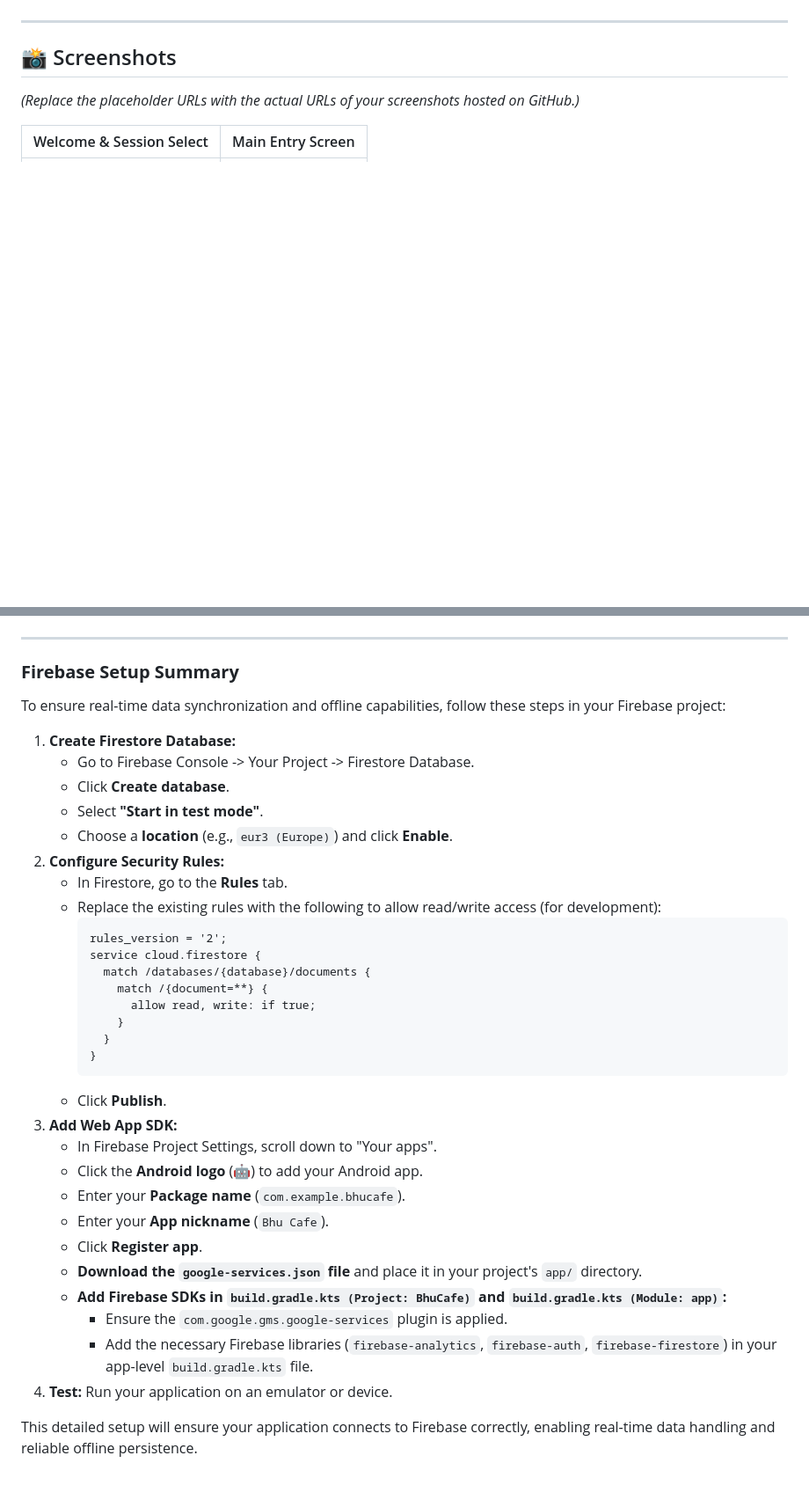
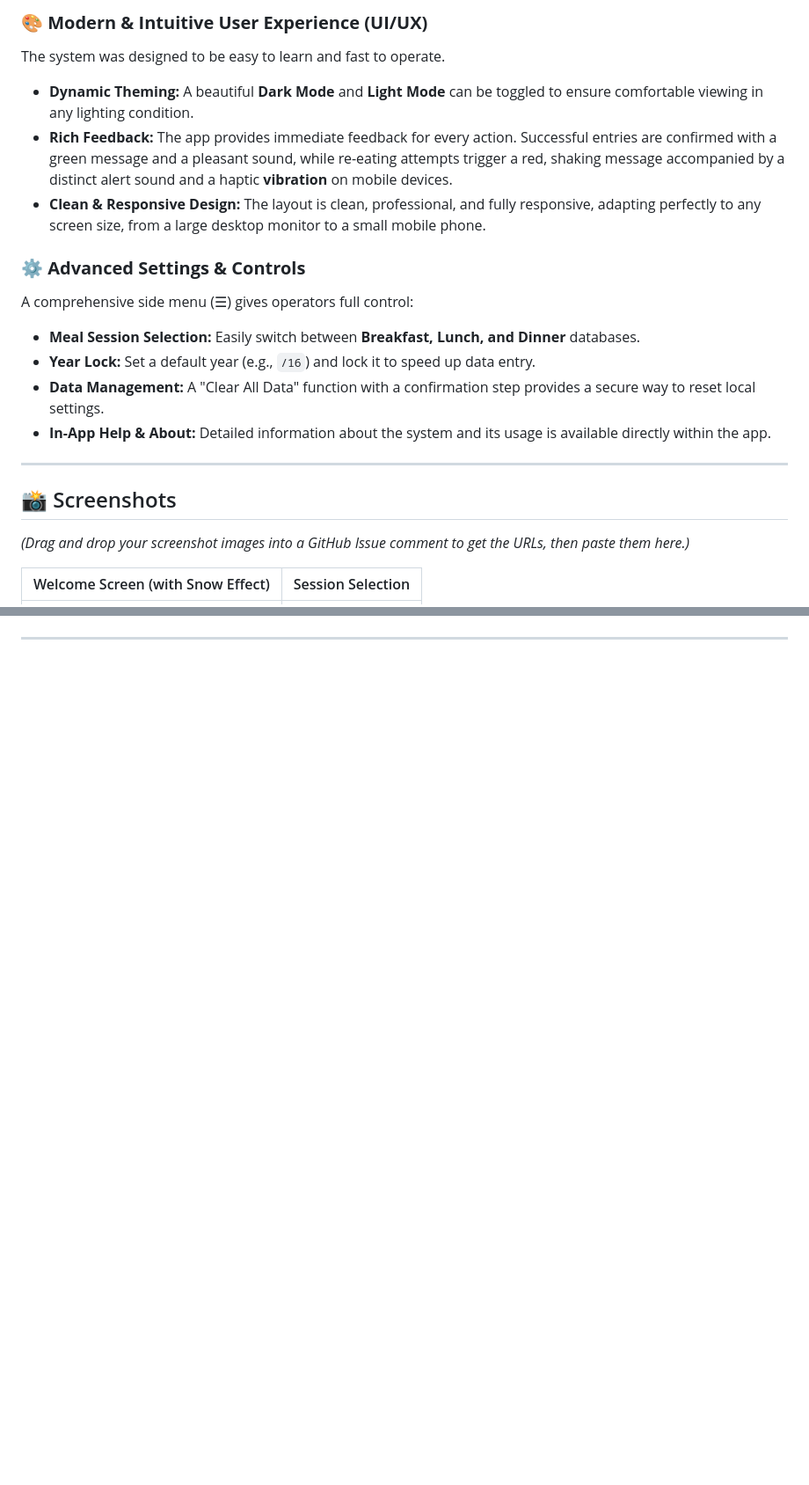
Before and after one commit to birru2217/bhu-cafeteria-website, a Markdown page: README.md, 2 parts joined by grey strips. Shown at 88% size. GitHub-like rendering; blank space fills up the shorter version.

````diff
--- a/README.md
+++ b/README.md
@@ -28,9 +39,21 @@ This isn't just a simple logging app; it's a comprehensive system built for reli
+### 🎨 **Modern & Intuitive User Experience (UI/UX)**
+The system was designed to be easy to learn and fast to operate.
+-   **Dynamic Theming:** A beautiful **Dark Mode** and **Light Mode** can be toggled to ensure comfortable viewing in any lighting condition.
+-   **Rich Feedback:** The app provides immediate feedback for every action. Successful entries are confirmed with a green message and a pleasant sound, while re-eating attempts trigger a red, shaking message accompanied by a distinct alert sound and a haptic **vibration** on mobile devices.
+-   **Clean & Responsive Design:** The layout is clean, professional, and fully responsive, adapting perfectly to any screen size, from a large desktop monitor to a small mobile phone.
+
+### ⚙️ **Advanced Settings & Controls**
+A comprehensive side menu (☰) gives operators full control:
+-   **Meal Session Selection:** Easily switch between **Breakfast, Lunch, and Dinner** databases.
+-   **Year Lock:** Set a default year (e.g., `/16`) and lock it to speed up data entry.
+-   **Data Management:** A "Clear All Data" function with a confirmation step provides a secure way to reset local settings.
+-   **In-App Help & About:** Detailed information about the system and its usage is available directly within the app.
 
 ---
 
 ## 📸 Screenshots
 
-*(Replace the placeholder URLs with the actual URLs of your screenshots hosted on GitHub.)*
+*(Drag and drop your screenshot images into a GitHub Issue comment to get the URLs, then paste them here.)*
 
-| Welcome & Session Select | Main Entry Screen |
+| Welcome Screen (with Snow Effect) | Session Selection |
 | :---: | :---: |
@@ -103,39 +118,2 @@ Here are direct links to the developer's profiles and project resources:
 
 ---
-
-### **Firebase Setup Summary**
-
-To ensure real-time data synchronization and offline capabilities, follow these steps in your Firebase project:
-
-1.  **Create Firestore Database:**
-    *   Go to Firebase Console -> Your Project -> Firestore Database.
-    *   Click **Create database**.
-    *   Select **"Start in test mode"**.
-    *   Choose a **location** (e.g., `eur3 (Europe)`) and click **Enable**.
-2.  **Configure Security Rules:**
-    *   In Firestore, go to the **Rules** tab.
-    *   Replace the existing rules with the following to allow read/write access (for development):
-        ```
-        rules_version = '2';
-        service cloud.firestore {
-          match /databases/{database}/documents {
-            match /{document=**} {
-              allow read, write: if true;
-            }
-          }
-        }
-        ```
-    *   Click **Publish**.
-3.  **Add Web App SDK:**
-    *   In Firebase Project Settings, scroll down to "Your apps".
-    *   Click the **Android logo** (🤖) to add your Android app.
-    *   Enter your **Package name** (`com.example.bhucafe`).
-    *   Enter your **App nickname** (`Bhu Cafe`).
-    *   Click **Register app**.
-    *   **Download the `google-services.json` file** and place it in your project's `app/` directory.
-    *   **Add Firebase SDKs in `build.gradle.kts (Project: BhuCafe)` and `build.gradle.kts (Module: app)`:**
-        *   Ensure the `com.google.gms.google-services` plugin is applied.
-        *   Add the necessary Firebase libraries (`firebase-analytics`, `firebase-auth`, `firebase-firestore`) in your app-level `build.gradle.kts` file.
-4.  **Test:** Run your application on an emulator or device.
-
-This detailed setup will ensure your application connects to Firebase correctly, enabling real-time data handling and reliable offline persistence.
````
Also changed, not shown: other parts of README.md (+61 -58 lines).
